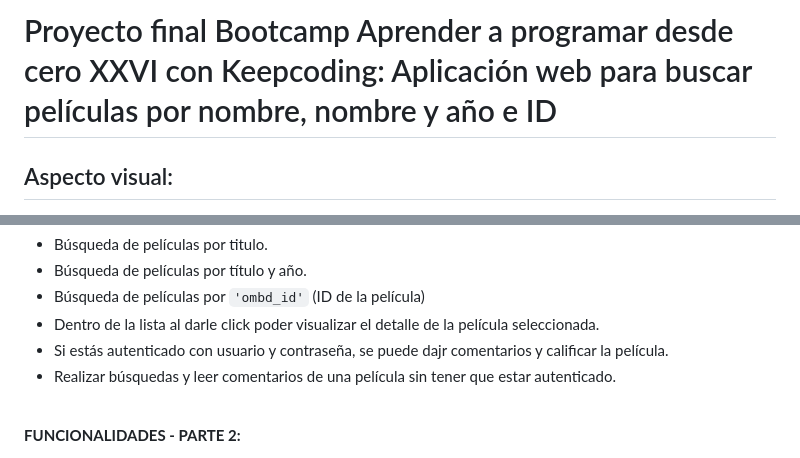
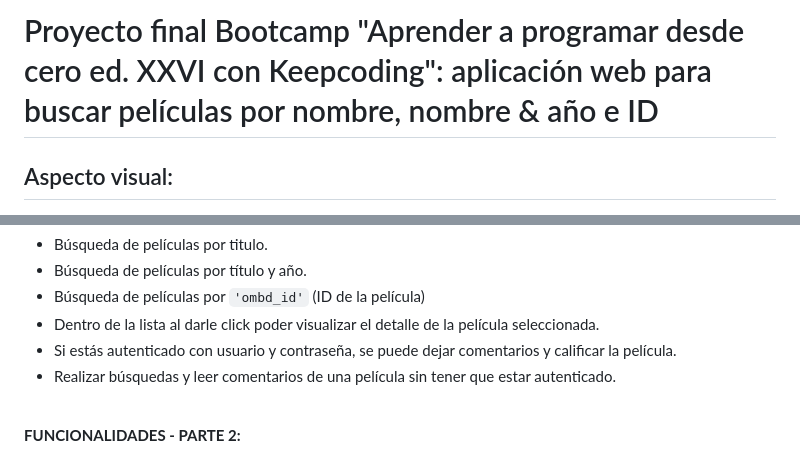
Before and after one commit to Kale-Prada/Aplicacion-web-para-buscar-peliculas, a Markdown page: readme.md, 2 parts joined by grey strips. Drawn GitHub-style.

Commit message:
Actualizando readme.md

````diff
--- a/readme.md
+++ b/readme.md
@@ -1,4 +1,4 @@
-# Proyecto final Bootcamp Aprender a programar desde cero XXVI con Keepcoding: Aplicación web para buscar películas por nombre, nombre y año e ID
+# Proyecto final Bootcamp "Aprender a programar desde cero ed. XXVI con Keepcoding": aplicación web para buscar películas por nombre, nombre & año e ID
 
 ## Aspecto visual:
 
@@ -107,7 +107,7 @@ Una vez tengamos la API KEY, podemos:
 - Búsqueda de películas por título y año.
 - Búsqueda de películas por ```'ombd_id'``` (ID de la película)
 - Dentro de la lista al darle click poder visualizar el detalle de la película seleccionada.
-- Si estás autenticado con usuario y contraseña, se puede dajr comentarios y calificar la película.
+- Si estás autenticado con usuario y contraseña, se puede dejar comentarios y calificar la película.
 - Realizar búsquedas y leer comentarios de una película sin tener que estar autenticado.
 <br>
 
````
